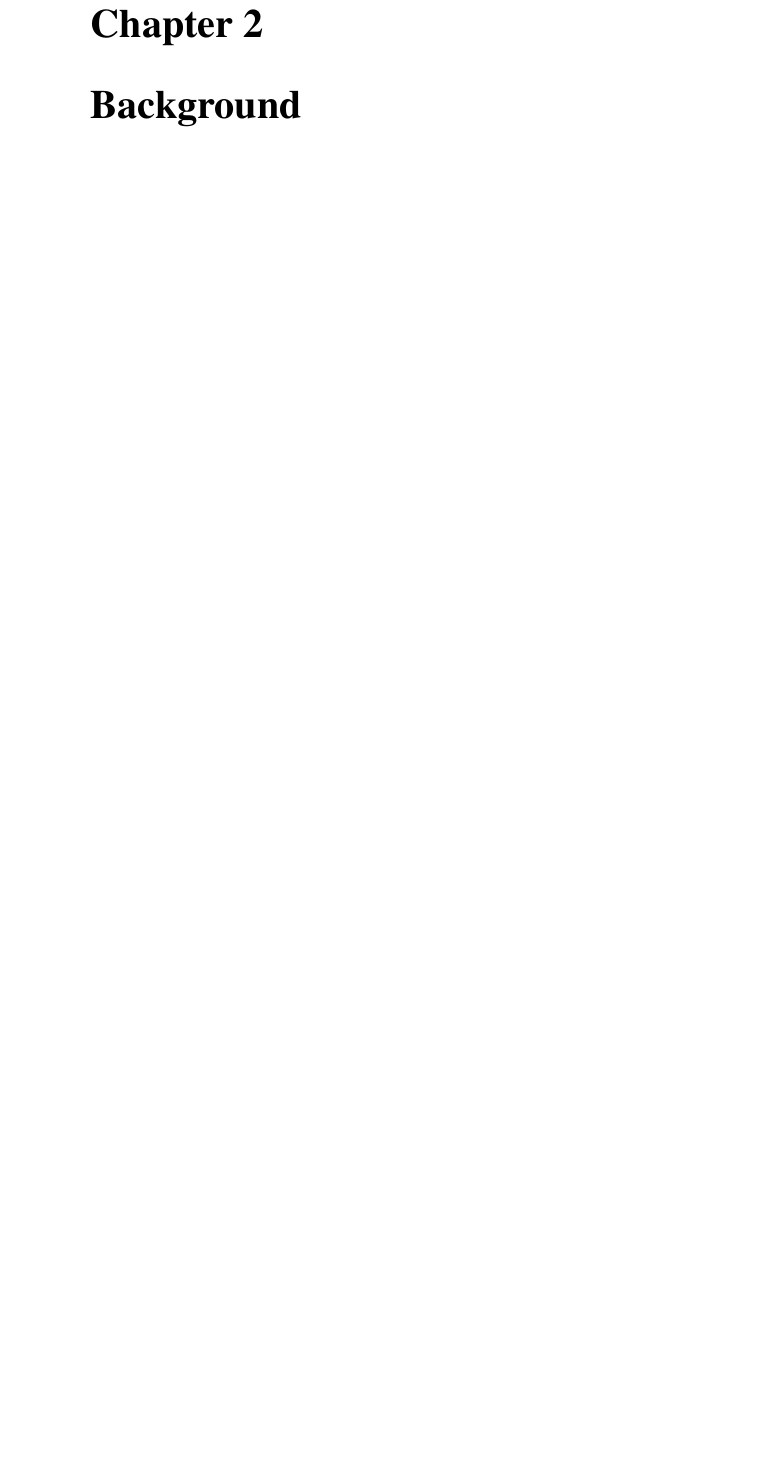
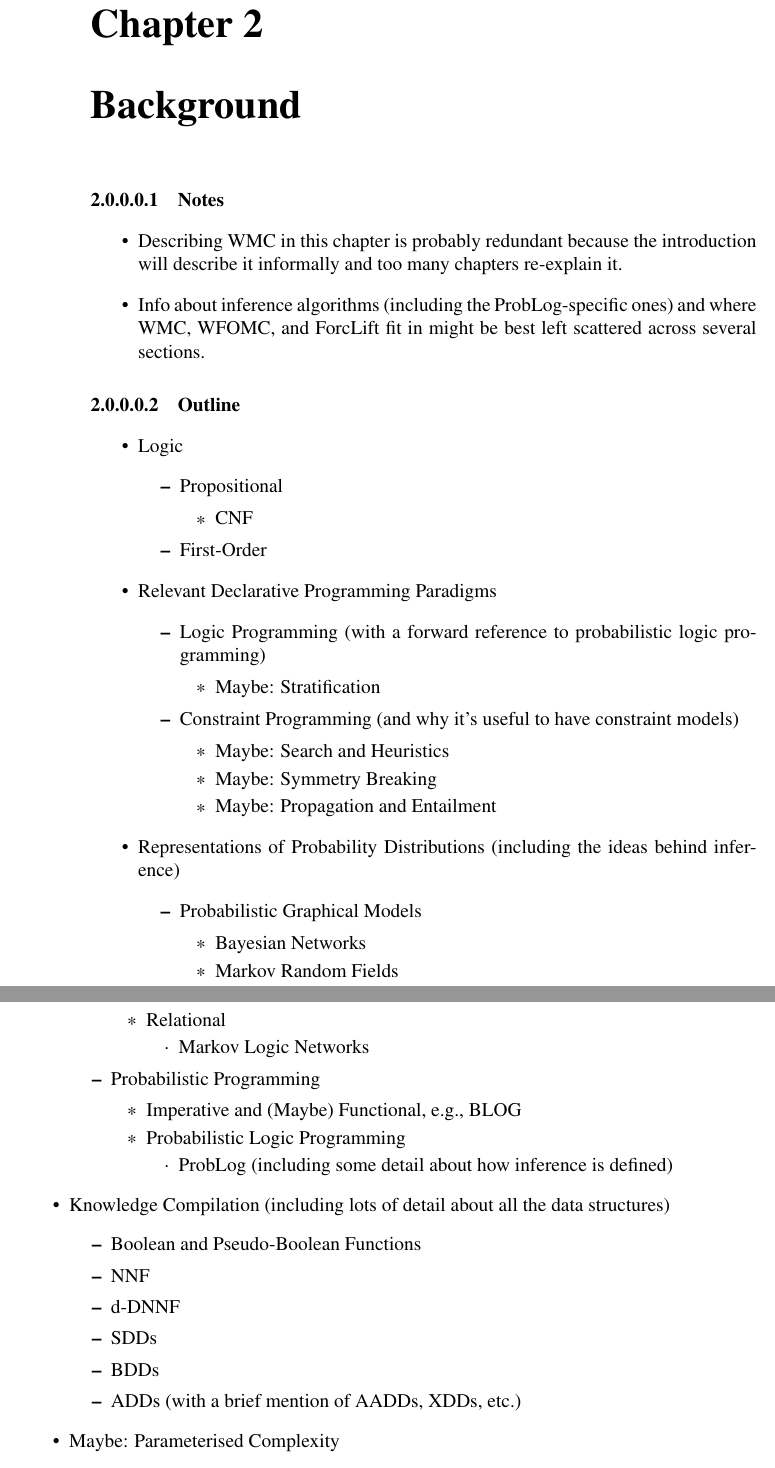
Before and after one commit to dilkas/phd-thesis, a LaTeX thesis (thesis/thesis.tex, which reads thesis/chapters/background.tex): part of page 11 of 79 before the commit and two parts of pages 11 and 12 of 79 after it, the two joined at a grey line, cut so that both start at the same text, the shorter picture padded with empty space. Compiled offline with pdfLaTeX.

Commit message:
Outline of the background chapter

```diff
--- a/thesis/chapters/background.tex
+++ b/thesis/chapters/background.tex
@@ -1 +1,63 @@
 \chapter{Background}
+
+\paragraph{Notes}
+\begin{itemize}
+\item Describing WMC in this chapter is probably redundant because the introduction will describe it informally and too many chapters re-explain it.
+\item Info about inference algorithms (including the ProbLog-specific ones) and where WMC, WFOMC, and ForcLift fit in might be best left scattered across several sections.
+\end{itemize}
+
+\paragraph{Outline}
+\begin{itemize}
+\item Logic
+  \begin{itemize}
+  \item Propositional
+    \begin{itemize}
+    \item CNF
+    \end{itemize}
+  \item First-Order
+  \end{itemize}
+\item Relevant Declarative Programming Paradigms
+  \begin{itemize}
+  \item Logic Programming (with a forward reference to probabilistic logic programming)
+    \begin{itemize}
+    \item Maybe: Stratification
+    \end{itemize}
+  \item Constraint Programming (and why it's useful to have constraint models)
+    \begin{itemize}
+    \item Maybe: Search and Heuristics
+    \item Maybe: Symmetry Breaking
+    \item Maybe: Propagation and Entailment
+    \end{itemize}
+  \end{itemize}
+\item Representations of Probability Distributions (including the ideas behind inference)
+  \begin{itemize}
+  \item Probabilistic Graphical Models
+    \begin{itemize}
+    \item Bayesian Networks
+    \item Markov Random Fields
+    \item Relational
+      \begin{itemize}
+      \item Markov Logic Networks
+      \end{itemize}
+    \end{itemize}
+  \item Probabilistic Programming
+    \begin{itemize}
+    \item Imperative and (Maybe) Functional, e.g., BLOG
+    \item Probabilistic Logic Programming
+      \begin{itemize}
+      \item ProbLog (including some detail about how inference is defined)
+      \end{itemize}
+    \end{itemize}
+  \end{itemize}
+\item Knowledge Compilation (including lots of detail about all the data structures)
+  \begin{itemize}
+  \item Boolean and Pseudo-Boolean Functions
+  \item NNF
+  \item d-DNNF
+  \item SDDs
+  \item BDDs
+  \item ADDs (with a brief mention of AADDs, XDDs, etc.)
+  \end{itemize}
+\item Maybe: Parameterised Complexity
+  \begin{itemize}
+  \item Tree Decompositions and Treewidth
```
Also changed, not shown: thesis/thesis.tex (+1 -1 lines), thesis/examples/Meel-PhDThesis.pdf (added), thesis/examples/guyvdb-phdthesis.pdf (added), thesis/thesis.pdf, thesis/chapters/background.tex (17 more changed lines).
